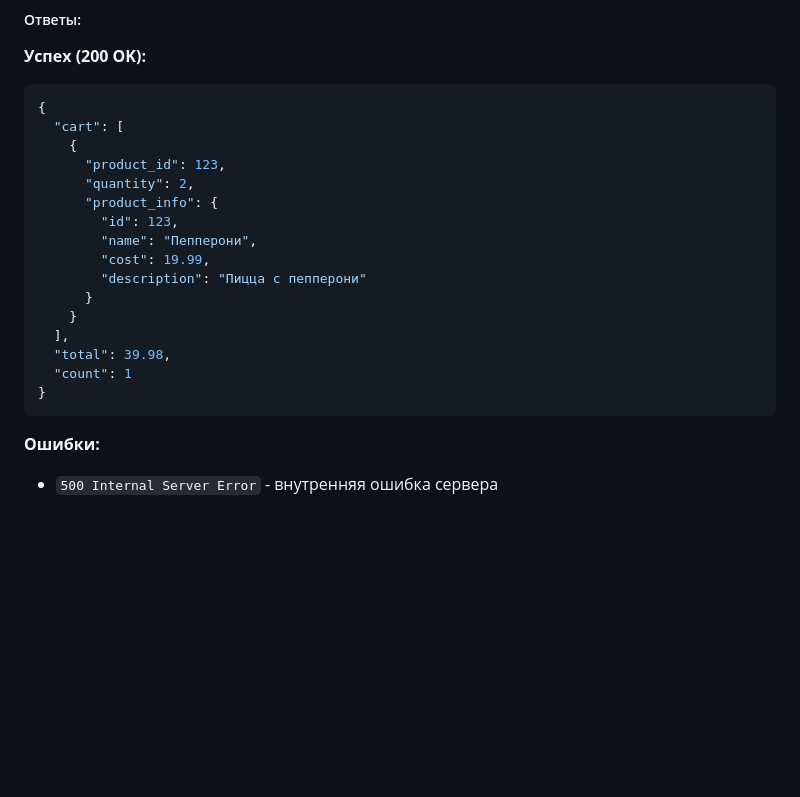
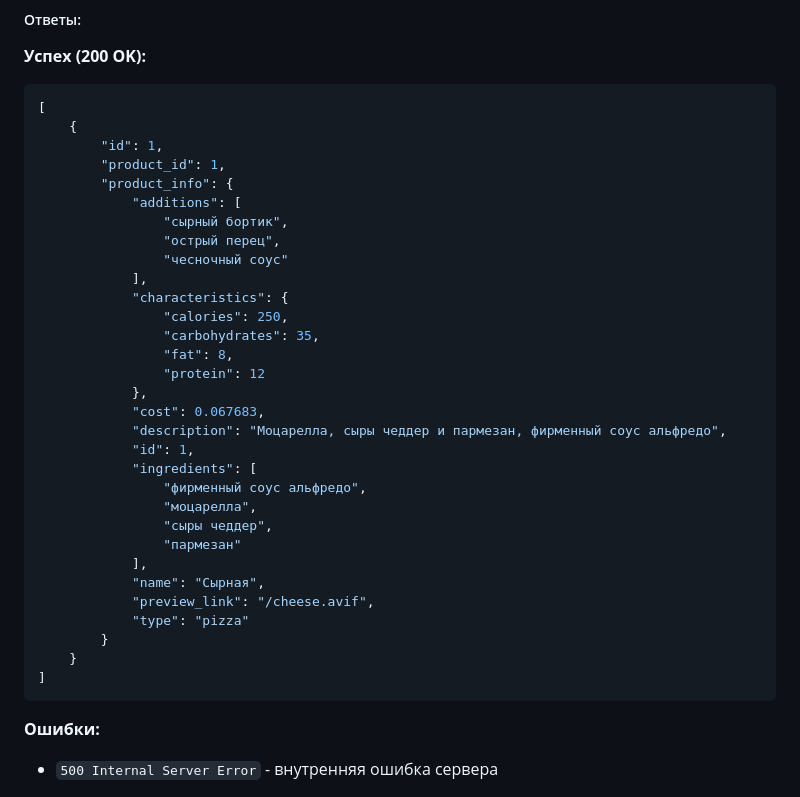
Before and after one commit to sherhn/NorbitPizzzzzzzzzzzzzzza, a Markdown page: docs/orders.md, the part around the change. Rendered like a GitHub page; blank space fills up the shorter version.

````diff
--- a/docs/orders.md
+++ b/docs/orders.md
@@ -88,22 +88,37 @@
 
 **Успех (200 OK):**
 ```json
-{
-  "cart": [
+[
     {
-      "product_id": 123,
-      "quantity": 2,
-      "product_info": {
-        "id": 123,
-        "name": "Пепперони",
-        "cost": 19.99,
-        "description": "Пицца с пепперони"
-      }
+        "id": 1,
+        "product_id": 1,
+        "product_info": {
+            "additions": [
+                "сырный бортик",
+                "острый перец",
+                "чесночный соус"
+            ],
+            "characteristics": {
+                "calories": 250,
+                "carbohydrates": 35,
+                "fat": 8,
+                "protein": 12
+            },
+            "cost": 0.067683,
+            "description": "Моцарелла, сыры чеддер и пармезан, фирменный соус альфредо",
+            "id": 1,
+            "ingredients": [
+                "фирменный соус альфредо",
+                "моцарелла",
+                "сыры чеддер",
+                "пармезан"
+            ],
+            "name": "Сырная",
+            "preview_link": "/cheese.avif",
+            "type": "pizza"
+        }
     }
-  ],
-  "total": 39.98,
-  "count": 1
-}
+]
 ```
 
 **Ошибки:**
````
